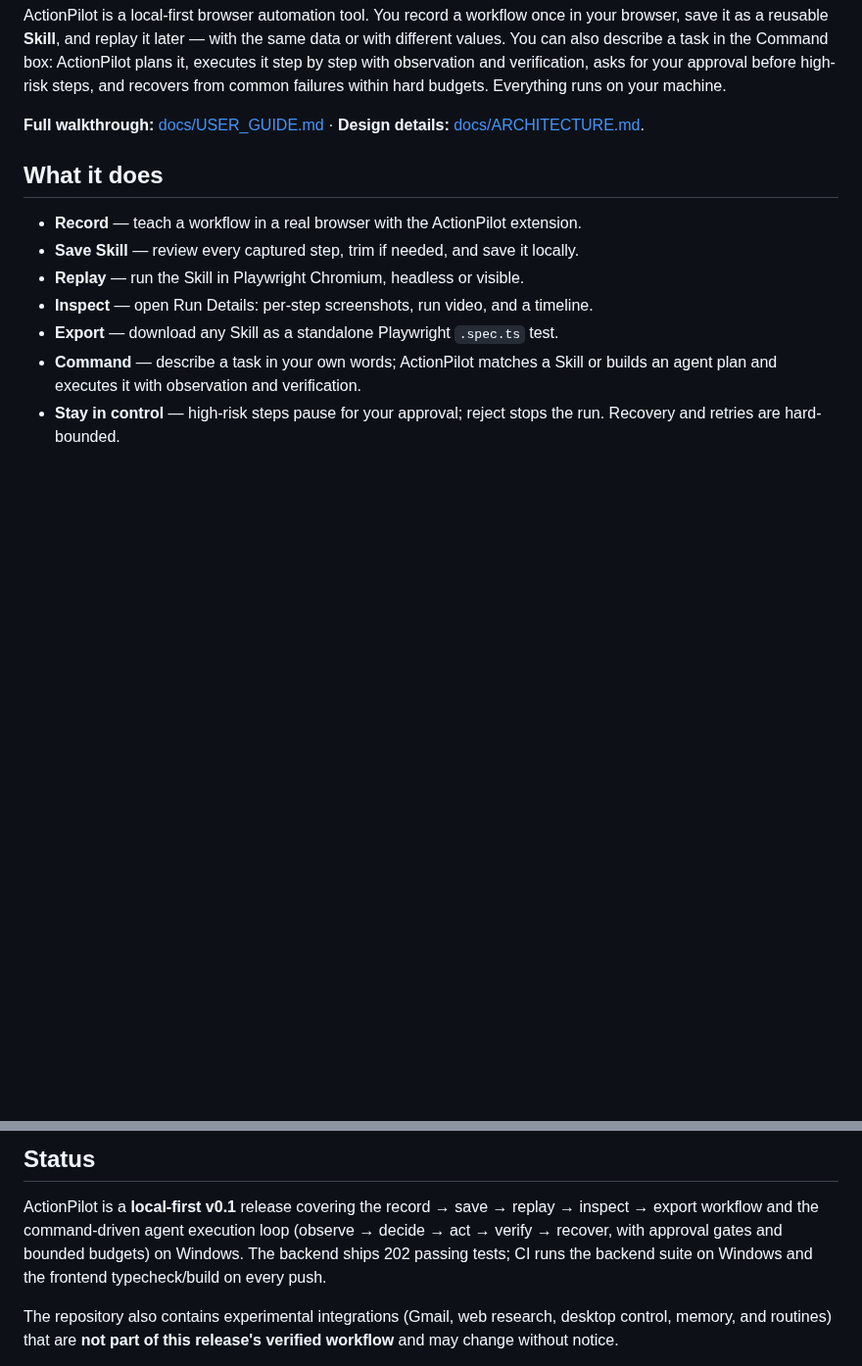
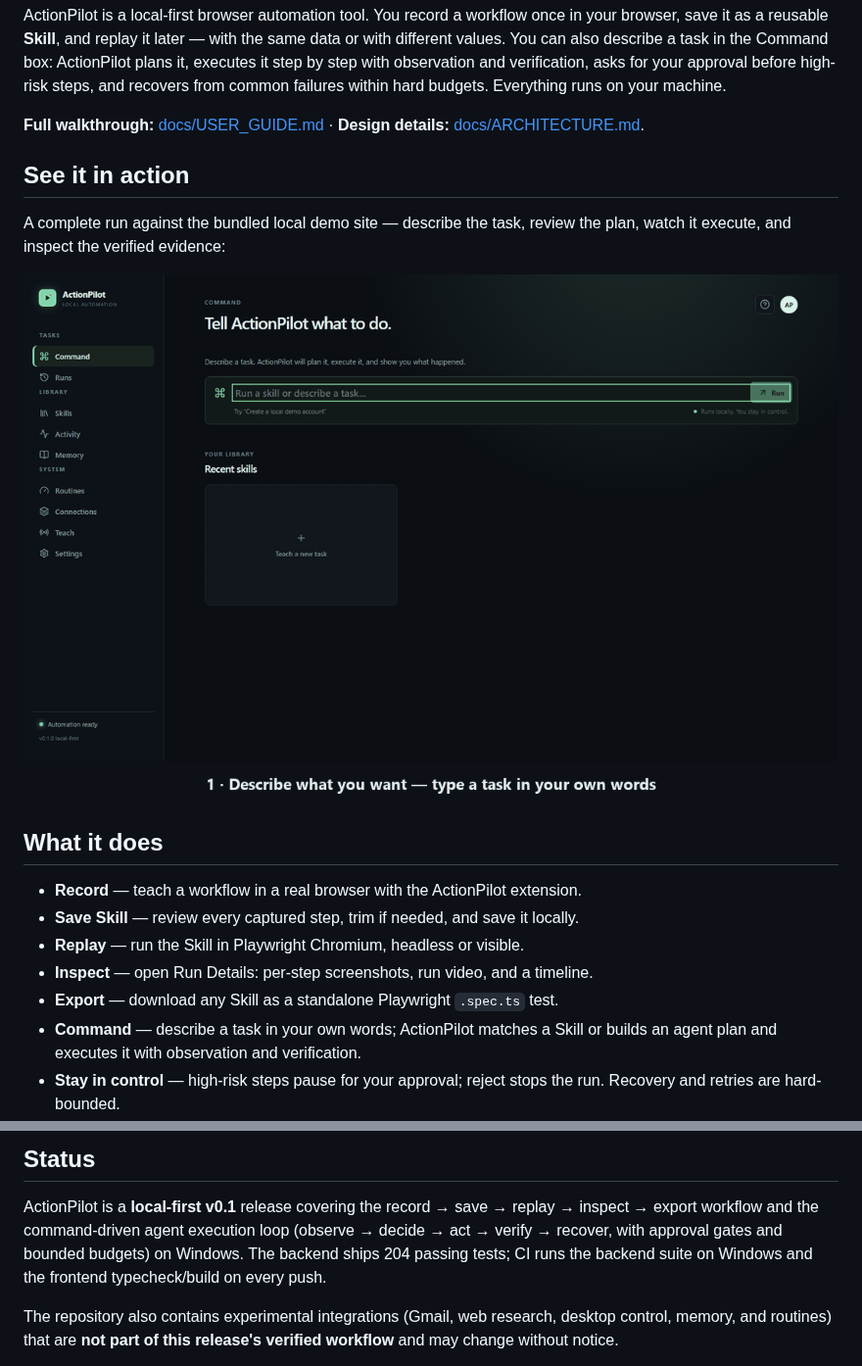
Before and after one commit to BistaDinesh03/actionpilot, a Markdown page: README.md, 2 parts joined by grey strips. Shown at 98% size. Drawn GitHub-style; pictures changed too: docs/how-to-use.gif (added); blank space fills up the shorter version.

```diff
--- a/README.md
+++ b/README.md
@@ -13,6 +13,13 @@ common failures within hard budgets. Everything runs on your machine.
 
 **Full walkthrough:** [docs/USER_GUIDE.md](docs/USER_GUIDE.md) ·
 **Design details:** [docs/ARCHITECTURE.md](docs/ARCHITECTURE.md).
+
+## See it in action
+
+A complete run against the bundled local demo site — describe the task,
+review the plan, watch it execute, and inspect the verified evidence:
+
+![How to use ActionPilot](docs/how-to-use.gif)
 
 ## What it does
 
@@ -268,7 +275,7 @@ runtime/         Run artifacts: screenshots, video, Gmail token (git-ignored)
 ActionPilot is a **local-first v0.1** release covering the
 record → save → replay → inspect → export workflow and the command-driven
 agent execution loop (observe → decide → act → verify → recover, with
-approval gates and bounded budgets) on Windows. The backend ships 202 passing
+approval gates and bounded budgets) on Windows. The backend ships 204 passing
 tests; CI runs the backend suite on Windows and the frontend
 typecheck/build on every push.
 
```
Also changed, not shown: CHANGELOG.md (+17 -4 lines), docs/ARCHITECTURE.md (+3 -2 lines).
